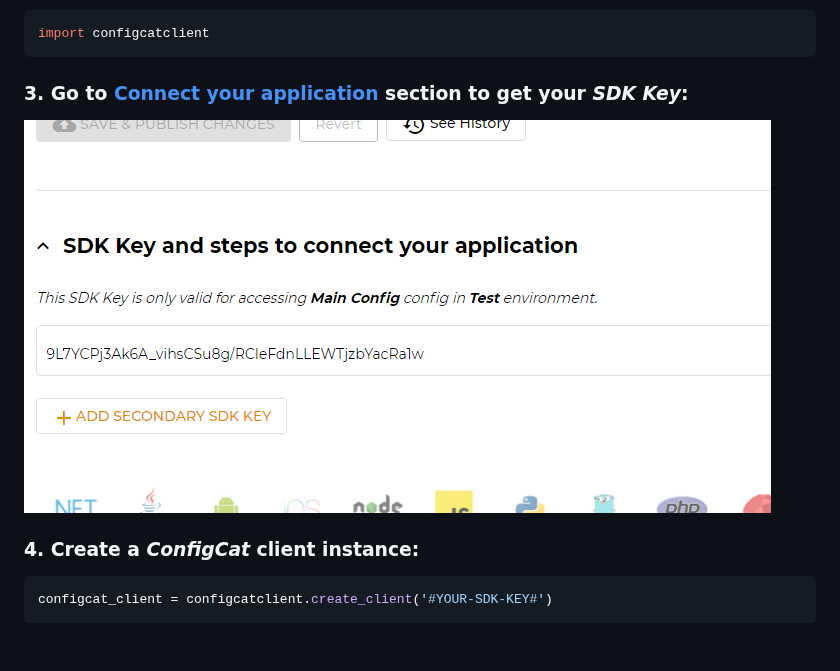
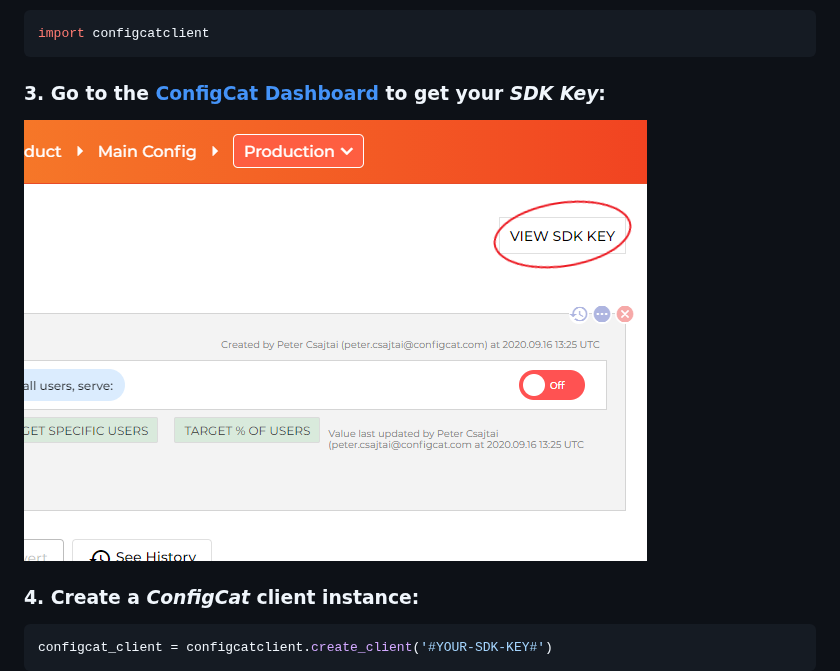
Before and after one commit to configcat/python-sdk, a Markdown page: README.md, the part around the change. GitHub-like rendering; pictures changed too: media/readme02-2.png (deleted), media/readme02-3.png (added); blank space fills up the shorter version.

Commit message:
Update screenshot [skip ci]

````diff
--- a/README.md
+++ b/README.md
@@ -30,8 +30,8 @@ pip install configcat-client
 import configcatclient
 ```
 
-### 3. Go to <a href="https://app.configcat.com/sdkkey" target="_blank">Connect your application</a> section to get your *SDK Key*:
-![SDK-KEY](https://raw.githubusercontent.com/ConfigCat/python-sdk/master/media/readme02-2.png  "SDK-KEY")
+### 3. Go to the <a href="https://app.configcat.com/sdkkey" target="_blank">ConfigCat Dashboard</a> to get your *SDK Key*:
+![SDK-KEY](https://raw.githubusercontent.com/ConfigCat/python-sdk/master/media/readme02-3.png  "SDK-KEY")
 
 ### 4. Create a *ConfigCat* client instance:
 
````
